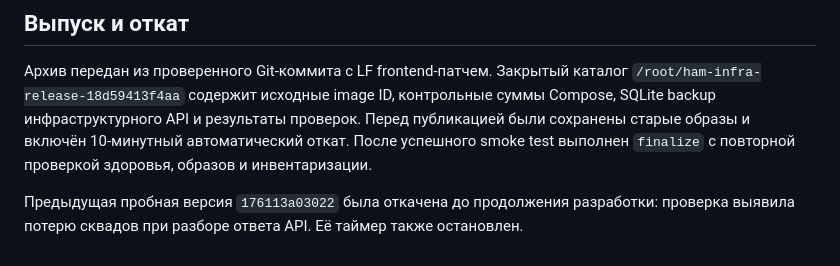
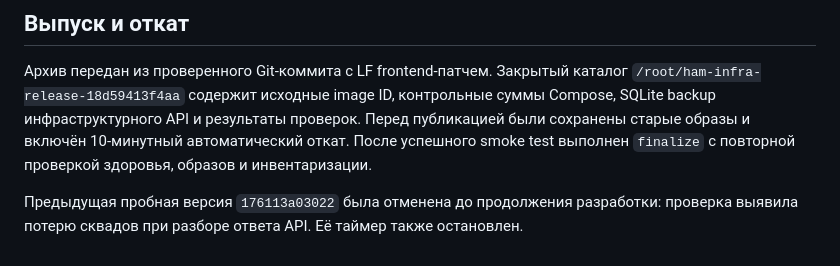
Before and after one commit to THWEDOKA/hamvpn-remnawave-theme, a Markdown page: ops/infrastructure-gconfig-20260919/RESULT.md, the part around the change. GitHub-like rendering.

Commit message:
Clarify previous release rollback note

```diff
--- a/ops/infrastructure-gconfig-20260919/RESULT.md
+++ b/ops/infrastructure-gconfig-20260919/RESULT.md
@@ -59,5 +59,5 @@ Hysteria, SMART-цепочек и установки reverse SSH нет. Пос
 автоматический откат. После успешного smoke test выполнен `finalize` с
 повторной проверкой здоровья, образов и инвентаризации.
 
-Предыдущая пробная версия `176113a03022` была откачена до продолжения разработки:
+Предыдущая пробная версия `176113a03022` была отменена до продолжения разработки:
 проверка выявила потерю сквадов при разборе ответа API. Её таймер также остановлен.
```
